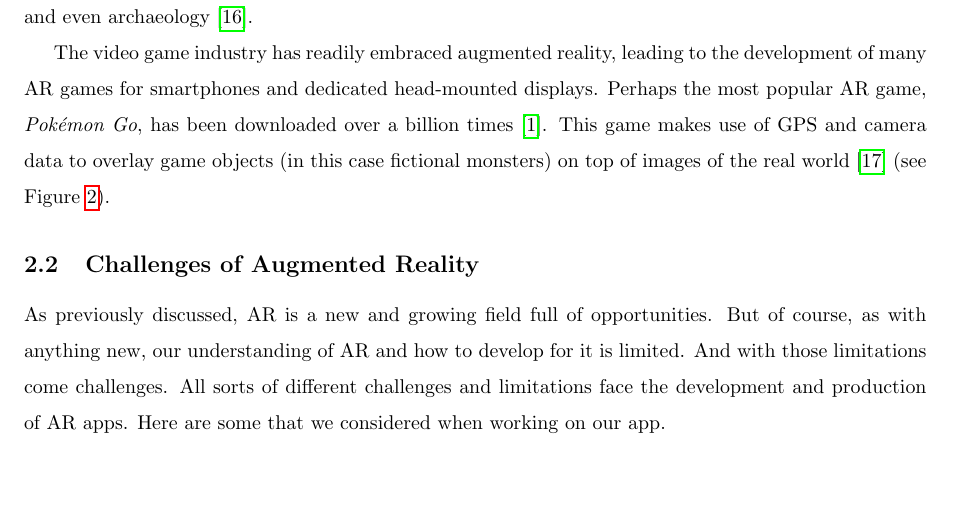
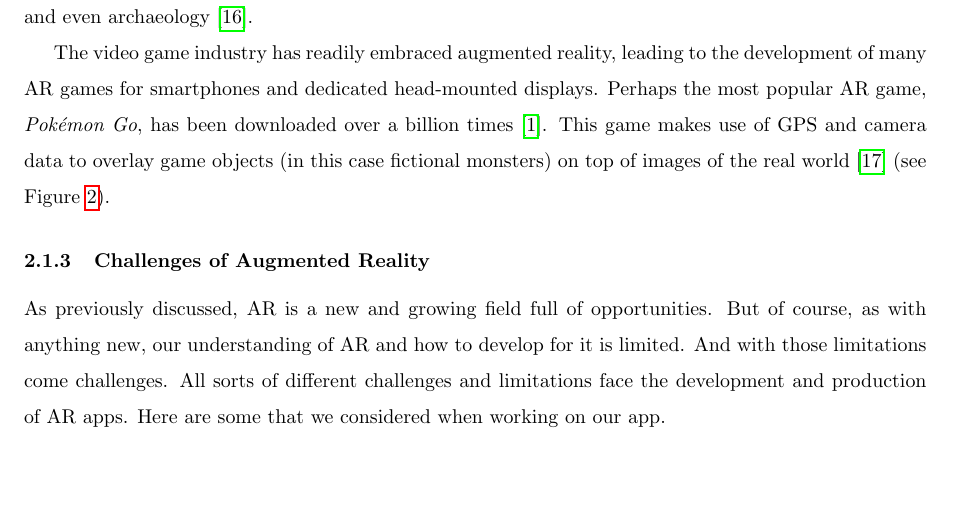
Before and after one commit to jojonium/mqp-paper, a LaTeX paper (paper.tex): part of page 9 of 45, cut so that both start at the same text. Compiled offline with pdfLaTeX.

Commit message:
rearrange sections

```diff
--- a/paper.tex
+++ b/paper.tex
@@ -218,7 +218,7 @@ top of images of the real world~\autocite{concepcion2016} (see Figure
 	\label{fig:pokemonGo}
 \end{figure}
 
-\subsection{Challenges of Augmented Reality}
+\subsubsection{Challenges of Augmented Reality}
 \label{sec:challengesOfAugmentedReality}
 
 As previously discussed, AR is a new and growing field full of opportunities.
```
